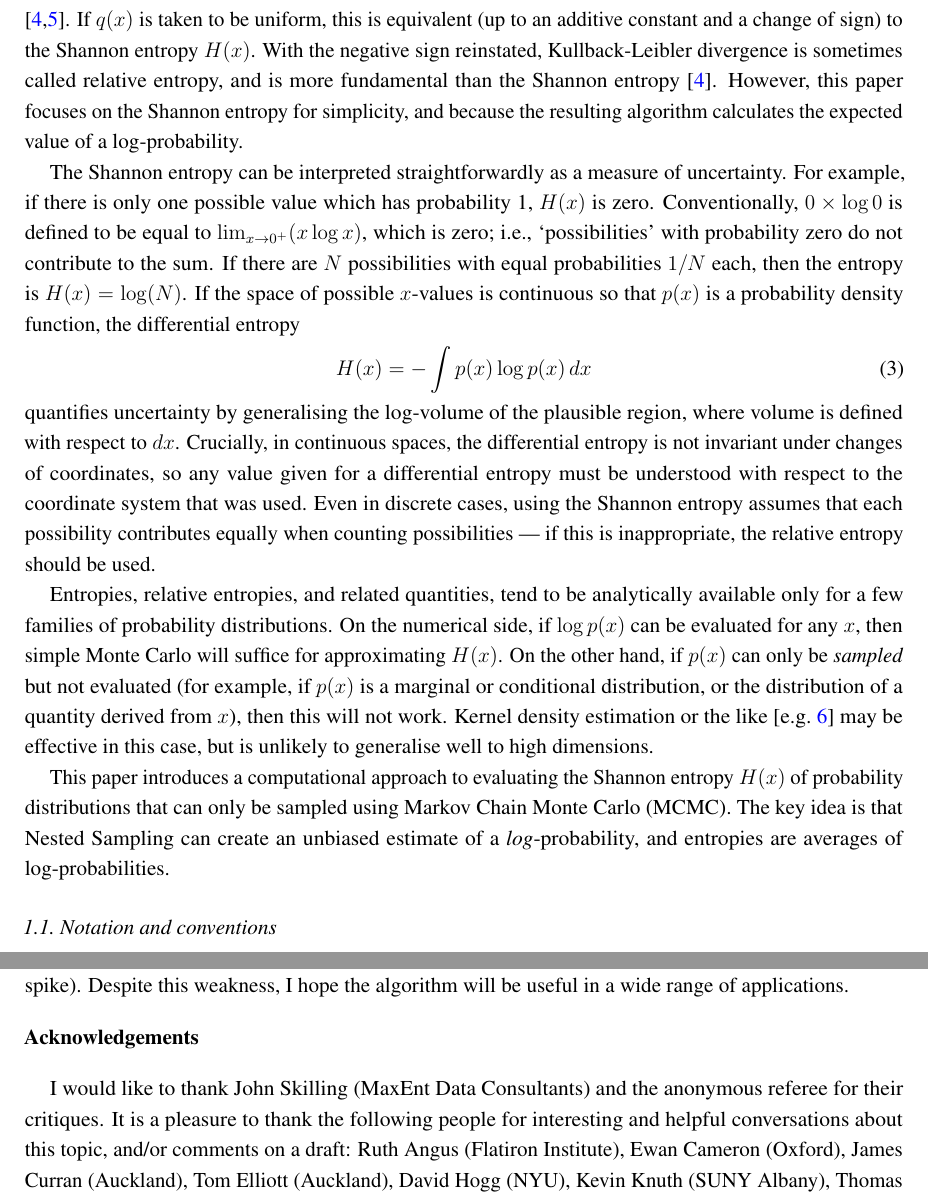
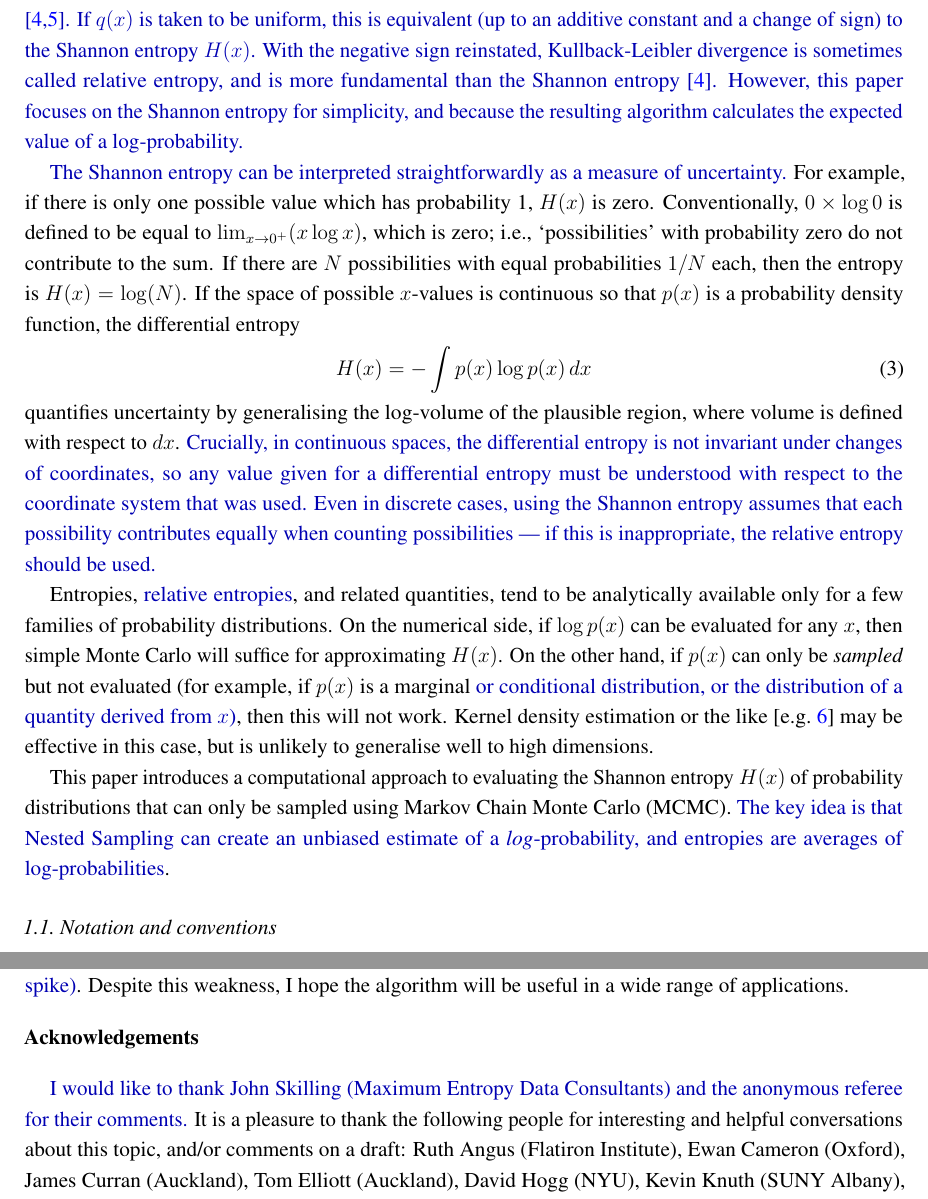
Before and after one commit to eggplantbren/InfoNest, a LaTeX paper (paper/ms.tex): two parts of pages 2 and 16 of 20, joined at a grey line, cut so that both start at the same text. Compiled offline with pdfLaTeX.

Commit message:
revisions in blue

```diff
--- a/paper/ms.tex
+++ b/paper/ms.tex
@@ -58,7 +58,9 @@
 
 \definecolor{orange}{rgb}{1, 0.5, 0}
 \definecolor{green}{rgb}{0, 0.5, 0}
+\definecolor{darkblue}{rgb}{0, 0, 0.7}
 
+\newcommand{\revision}{\color{darkblue}}
 \renewcommand{\d}{\boldsymbol{d}}
 \newcommand{\todo}{\color{orange} \bf}
 \newcommand{\query}{\color{green} \bf}
@@ -192,7 +194,7 @@ entropy for simplicity, and because the resulting algorithm calculates
 the expected value of a log-probability.
 
 The Shannon entropy can be interpreted straightforwardly as a measure of
-uncertainty. For example,
+uncertainty.} For example,
 if there is only one possible value which has probability 1, $H(x)$ is
 zero. Conventionally, $0 \times \log 0$ is defined to be equal
 to $\lim_{x \to 0^+} (x\log x)$, which is zero; i.e., `possibilities' with
@@ -206,20 +208,20 @@ H(x) &= -\int p(x) \log p(x) \, dx
 \end{align}
 quantifies uncertainty by generalising the log-volume
 of the plausible region, where volume is defined with respect to $dx$.
-Crucially, in continuous spaces, the differential entropy is not
+{\revision Crucially, in continuous spaces, the differential entropy is not
 invariant under changes of coordinates, so any value given for a
 differential entropy must be understood with respect to the coordinate
 system that was used. Even in discrete cases, using the Shannon entropy assumes
 that each possibility contributes equally when counting possibilities ---
-if this is inappropriate, the relative entropy should be used.
+if this is inappropriate, the relative entropy should be used.}
 
-Entropies, relative entropies, and related quantities,
+Entropies, {\revision relative entropies}, and related quantities,
 tend to be analytically available only for
 a few families of probability distributions. On the numerical side, if
 $\log p(x)$ can be evaluated for any $x$, then simple Monte Carlo will suffice
 for approximating $H(x)$. On the other hand, if $p(x)$ can only be
-{\em sampled} but not evaluated (for example, if $p(x)$ is a marginal or
-conditional distribution, or the distribution of a quantity derived from $x$),
+{\em sampled} but not evaluated (for example, if $p(x)$ is a marginal {\revision or
+conditional distribution, or the distribution of a quantity derived from $x$)},
 then this will not work. Kernel density estimation or the like
 \citep[e.g.][]{JMLR:v15:szabo14a}
 may be effective in this case, but is unlikely to generalise well to high
@@ -227,9 +229,9 @@ dimensions.
 
 This paper introduces a computational approach to evaluating the Shannon
 entropy $H(x)$ of probability distributions that can only be sampled
-using Markov Chain Monte Carlo (MCMC). The key idea is that Nested Sampling
+using Markov Chain Monte Carlo (MCMC). {\revision The key idea is that Nested Sampling
 can create an unbiased estimate of a {\em log}-probability, and entropies
-are averages of log-probabilities.
+are averages of log-probabilities}.
 
 \subsection{Notation and conventions}
 
@@ -1006,11 +1010,12 @@ confidence in the results, but is not a guarantee (no general guarantee can
 exist, because any algorithm based on sampling a subset of a space might miss
-a crucial by hard-to-locate dominant spike).
+a crucial by hard-to-locate dominant spike)}.
 Despite this weakness, I hope the algorithm will be
 useful in a wide range of applications.
 
 \acknowledgments{Acknowledgements}
-I would like to thank John Skilling (MaxEnt Data Consultants) and the
-anonymous referee for their critiques.
+{\revision I would like to thank John Skilling
+(Maximum Entropy Data Consultants) and the
+anonymous referee for their comments.}
 It is a pleasure to thank the following people for interesting and helpful
 conversations about this topic, and/or comments on a draft:
 Ruth Angus (Flatiron Institute),
```
Also changed, not shown: paper/ms.tex (26 more changed lines).
